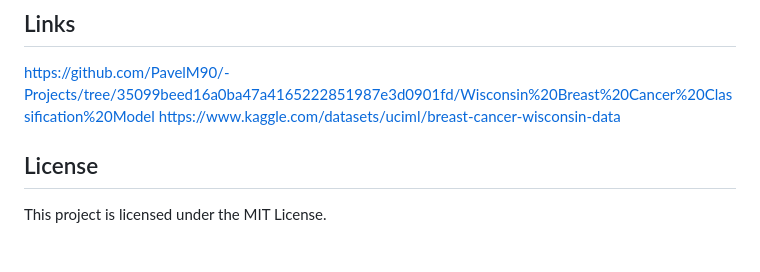
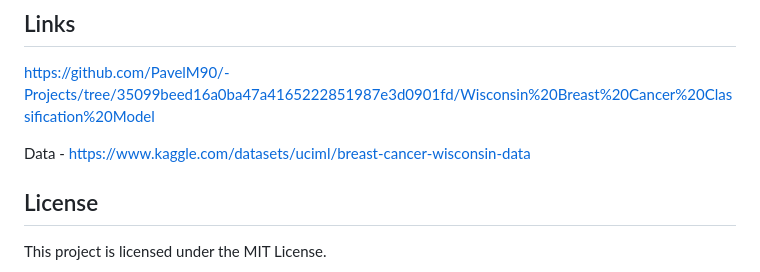
Before and after one commit to PavelM90/-Projects, a Markdown page: Wisconsin Breast Cancer Classification Model/README.md, the part around the change. GitHub-like rendering; blank space fills up the shorter version.

```diff
--- a/Wisconsin Breast Cancer Classification Model/README.md
+++ b/Wisconsin Breast Cancer Classification Model/README.md
@@ -115,7 +115,8 @@ Contributions are welcome! Please feel free to submit a Pull Request or open an
 
 ## Links
 https://github.com/PavelM90/-Projects/tree/35099beed16a0ba47a4165222851987e3d0901fd/Wisconsin%20Breast%20Cancer%20Classification%20Model
-https://www.kaggle.com/datasets/uciml/breast-cancer-wisconsin-data
+
+Data - https://www.kaggle.com/datasets/uciml/breast-cancer-wisconsin-data
 
 
 ## License
```
